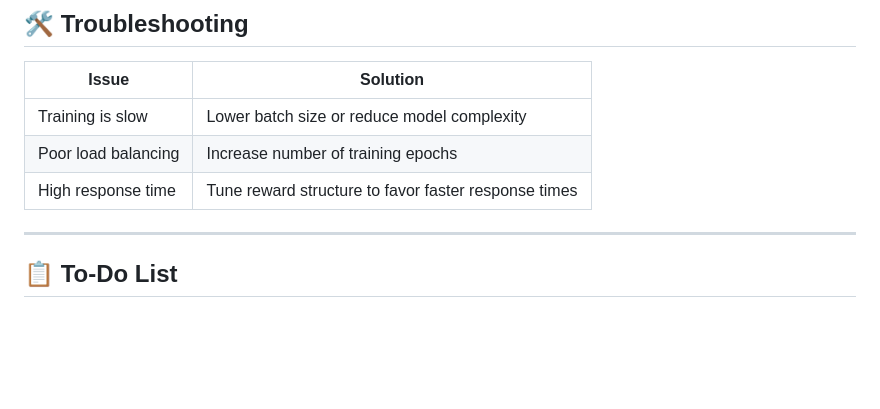
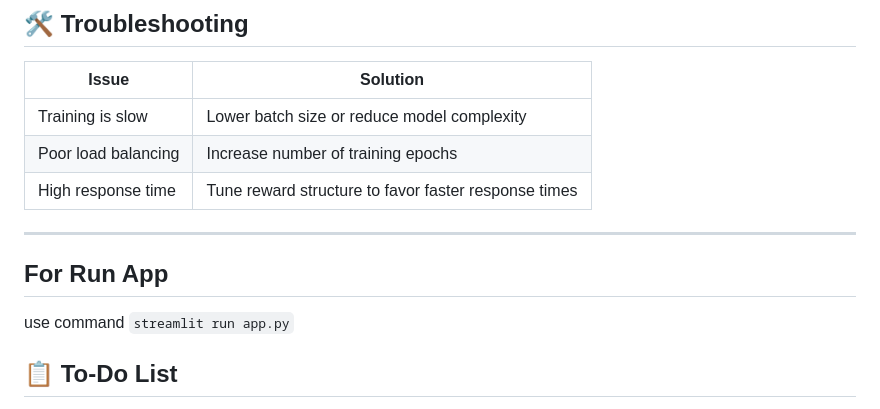
Before and after one commit to Rohan00kumar/LoadStream, a Markdown page: README.md, the part around the change. Drawn GitHub-style; blank space fills up the shorter version.

```diff
--- a/README.md
+++ b/README.md
@@ -107,6 +107,9 @@ The objective function is clipped to prevent large updates:
 | High response time | Tune reward structure to favor faster response times |
 
 ---
+##  **For Run App**
+use command `streamlit run app.py`
+
 
 ## 📋 **To-Do List**
 ✅ Implement PPO with value clipping.
```
